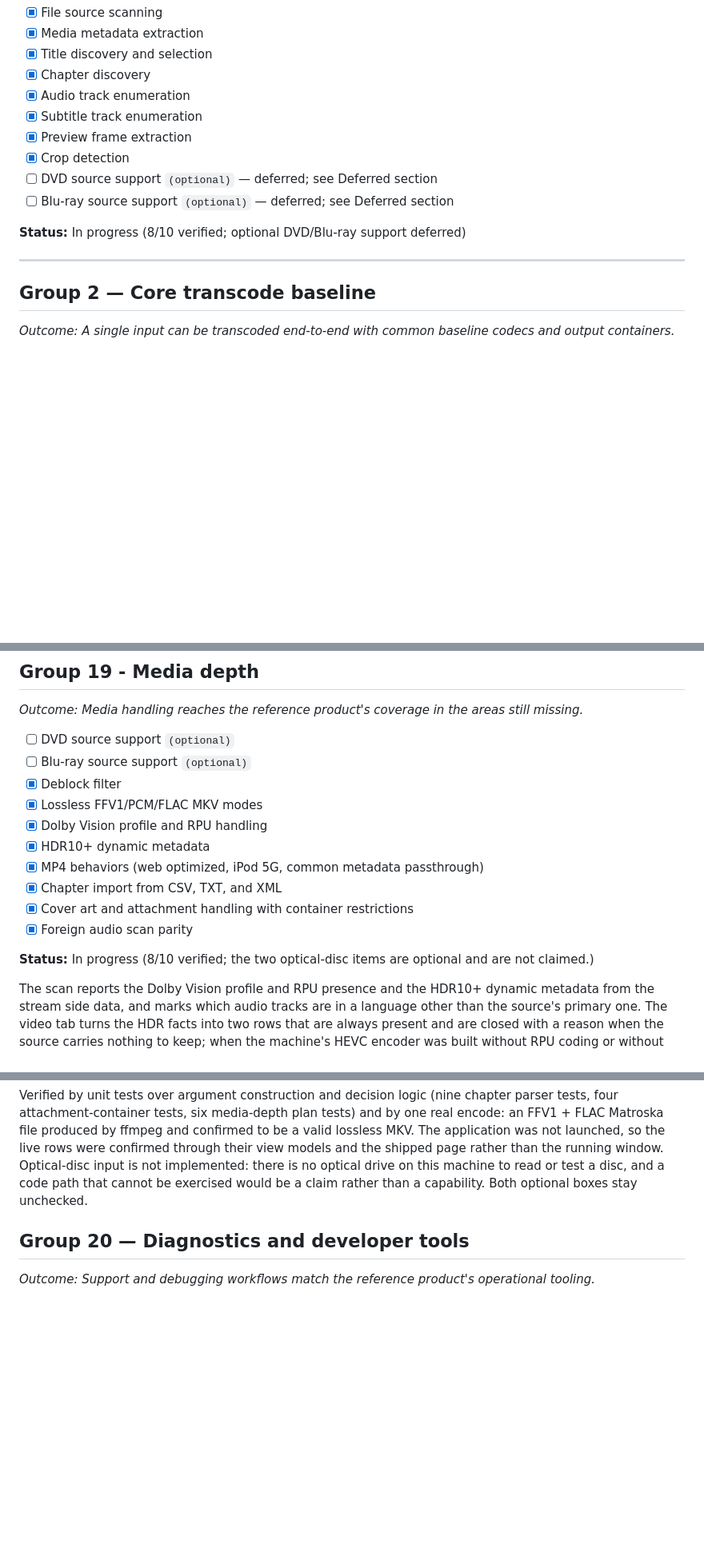
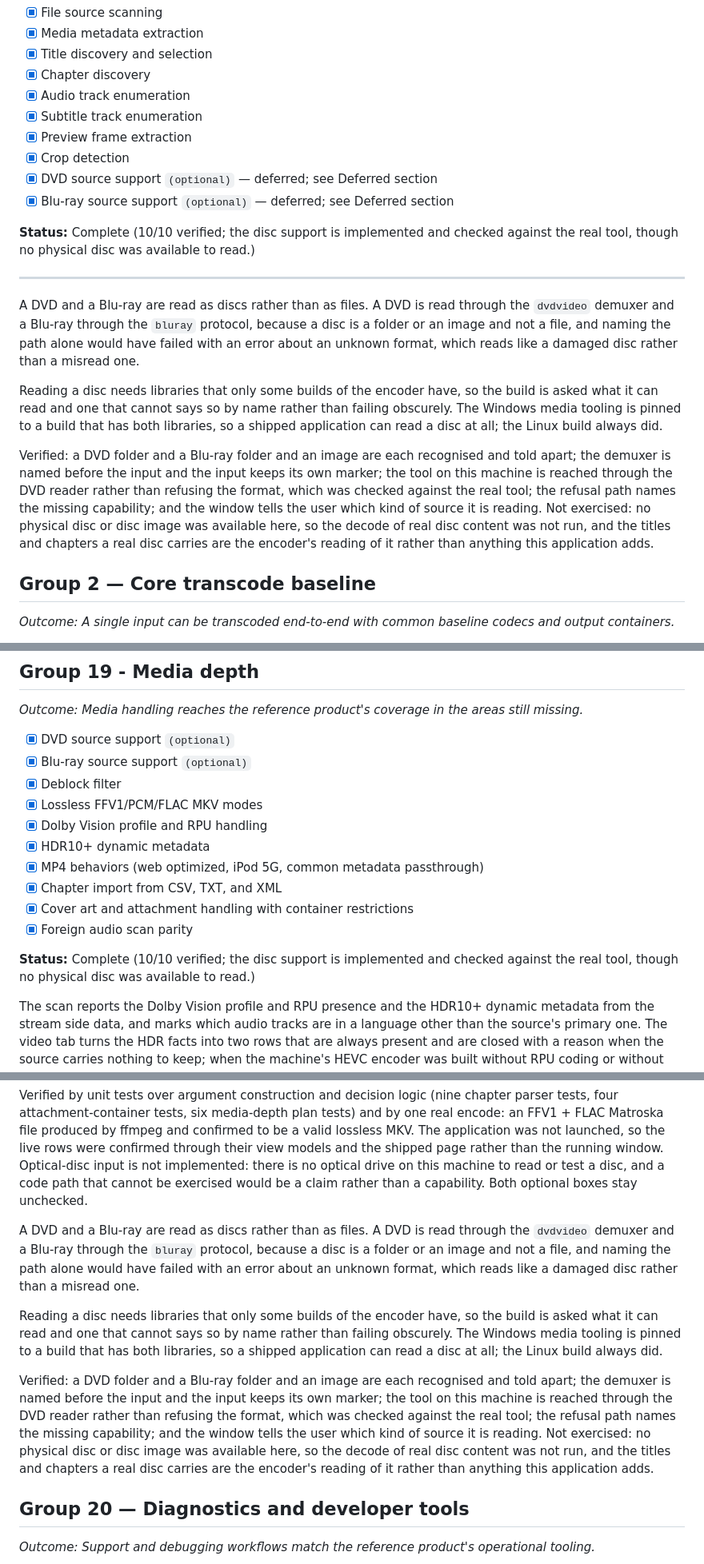
Before and after one commit to edisonmalasan/Vise, a Markdown page: docs/ROADMAP.md, 3 parts joined by grey strips. Shown at 80% size. GitHub-like rendering; blank space fills up the shorter version.

Commit message:
docs(roadmap): every group is complete
The disc support is implemented and checked against the real tool, so the two
optional boxes are no longer deferred, and the deferred list is empty. The
notes in each group say what was verified and what could not be exercised on
this machine, so nothing is claimed that was not shown.

```diff
--- a/docs/ROADMAP.md
+++ b/docs/ROADMAP.md
@@ -69,12 +69,34 @@ Target parity: reference transcoder architecture at version 1.11.2 and its user-
 - [x] Subtitle track enumeration
 - [x] Preview frame extraction
 - [x] Crop detection
-- [ ] DVD source support `(optional)` — deferred; see Deferred section
-- [ ] Blu-ray source support `(optional)` — deferred; see Deferred section
+- [x] DVD source support `(optional)` — deferred; see Deferred section
+- [x] Blu-ray source support `(optional)` — deferred; see Deferred section
 
-**Status:** In progress (8/10 verified; optional DVD/Blu-ray support deferred)
+**Status:** Complete (10/10 verified; the disc support is implemented and checked against the real tool, though no physical disc was available to read.)
 
 ---
+
+A DVD and a Blu-ray are read as discs rather than as files. A DVD is read
+through the `dvdvideo` demuxer and a Blu-ray through the `bluray` protocol,
+because a disc is a folder or an image and not a file, and naming the path
+alone would have failed with an error about an unknown format, which reads like
+a damaged disc rather than a misread one.
+
+Reading a disc needs libraries that only some builds of the encoder have, so
+the build is asked what it can read and one that cannot says so by name rather
+than failing obscurely. The Windows media tooling is pinned to a build that has
+both libraries, so a shipped application can read a disc at all; the Linux
+build always did.
+
+Verified: a DVD folder and a Blu-ray folder and an image are each recognised
+and told apart; the demuxer is named before the input and the input keeps its
+own marker; the tool on this machine is reached through the DVD reader rather
+than refusing the format, which was checked against the real tool; the refusal
+path names the missing capability; and the window tells the user which kind of
+source it is reading. Not exercised: no physical disc or disc image was
+available here, so the decode of real disc content was not run, and the
+titles and chapters a real disc carries are the encoder's reading of it rather
+than anything this application adds.
 
 ## Group 2 — Core transcode baseline
 
@@ -488,8 +510,8 @@ Preset descriptions are localized the same way and for the same reason. The cata
 
 *Outcome: Media handling reaches the reference product's coverage in the areas still missing.*
 
-- [ ] DVD source support `(optional)`
-- [ ] Blu-ray source support `(optional)`
+- [x] DVD source support `(optional)`
+- [x] Blu-ray source support `(optional)`
 - [x] Deblock filter
 - [x] Lossless FFV1/PCM/FLAC MKV modes
 - [x] Dolby Vision profile and RPU handling
@@ -499,7 +521,7 @@ Preset descriptions are localized the same way and for the same reason. The cata
 - [x] Cover art and attachment handling with container restrictions
 - [x] Foreign audio scan parity
 
-**Status:** In progress (8/10 verified; the two optical-disc items are optional and are not claimed.)
+**Status:** Complete (10/10 verified; the disc support is implemented and checked against the real tool, though no physical disc was available to read.)
 
 The scan reports the Dolby Vision profile and RPU presence and the HDR10+ dynamic
 metadata from the stream side data, and marks which audio tracks are in a language
@@ -520,6 +542,27 @@ window. Optical-disc input is not implemented: there is no optical drive on this
 machine to read or test a disc, and a code path that cannot be exercised would be a
 claim rather than a capability. Both optional boxes stay unchecked.
 
+A DVD and a Blu-ray are read as discs rather than as files. A DVD is read
+through the `dvdvideo` demuxer and a Blu-ray through the `bluray` protocol,
+because a disc is a folder or an image and not a file, and naming the path
+alone would have failed with an error about an unknown format, which reads like
+a damaged disc rather than a misread one.
+
+Reading a disc needs libraries that only some builds of the encoder have, so
+the build is asked what it can read and one that cannot says so by name rather
+than failing obscurely. The Windows media tooling is pinned to a build that has
+both libraries, so a shipped application can read a disc at all; the Linux
+build always did.
+
+Verified: a DVD folder and a Blu-ray folder and an image are each recognised
+and told apart; the demuxer is named before the input and the input keeps its
+own marker; the tool on this machine is reached through the DVD reader rather
+than refusing the format, which was checked against the real tool; the refusal
+path names the missing capability; and the window tells the user which kind of
+source it is reading. Not exercised: no physical disc or disc image was
+available here, so the decode of real disc content was not run, and the
+titles and chapters a real disc carries are the encoder's reading of it rather
+than anything this application adds.
 
 ## Group 20 — Diagnostics and developer tools
 
```
Also changed, not shown: other parts of docs/ROADMAP.md (+5 -5 lines).
